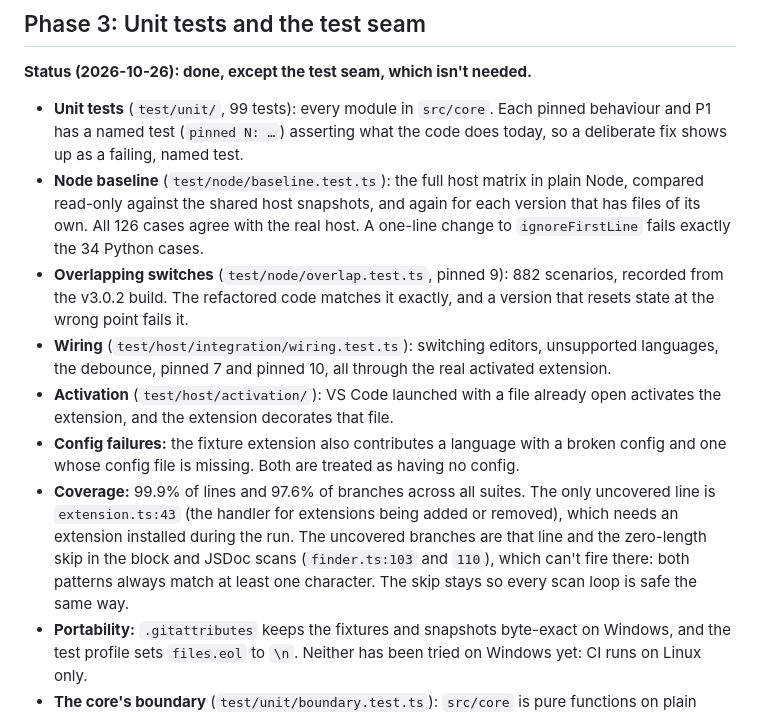
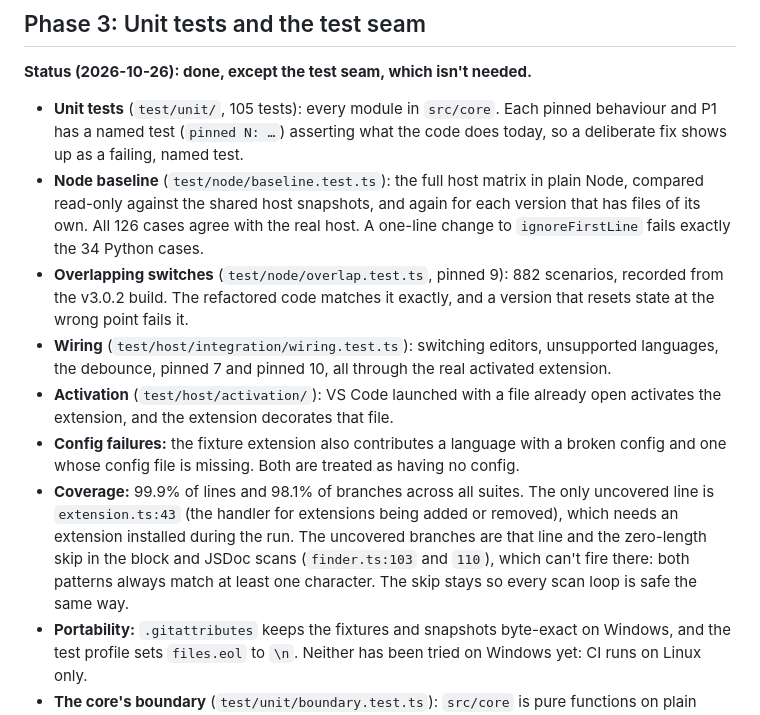
Before and after one commit to aaron-bond/better-comments, a Markdown page: docs/test-plan.md, the part around the change. Drawn GitHub-style.

```diff
--- a/docs/test-plan.md
+++ b/docs/test-plan.md
@@ -310,13 +310,13 @@ Each step is small enough to review in one sitting and can be released on its ow
 
 **Status (2026-10-26): done, except the test seam, which isn't needed.**
 
-- **Unit tests** (`test/unit/`, 99 tests): every module in `src/core`. Each pinned behaviour and P1 has a named test (`pinned N: …`) asserting what the code does today, so a deliberate fix shows up as a failing, named test.
+- **Unit tests** (`test/unit/`, 105 tests): every module in `src/core`. Each pinned behaviour and P1 has a named test (`pinned N: …`) asserting what the code does today, so a deliberate fix shows up as a failing, named test.
 - **Node baseline** (`test/node/baseline.test.ts`): the full host matrix in plain Node, compared read-only against the shared host snapshots, and again for each version that has files of its own. All 126 cases agree with the real host. A one-line change to `ignoreFirstLine` fails exactly the 34 Python cases.
 - **Overlapping switches** (`test/node/overlap.test.ts`, pinned 9): 882 scenarios, recorded from the v3.0.2 build. The refactored code matches it exactly, and a version that resets state at the wrong point fails it.
 - **Wiring** (`test/host/integration/wiring.test.ts`): switching editors, unsupported languages, the debounce, pinned 7 and pinned 10, all through the real activated extension.
 - **Activation** (`test/host/activation/`): VS Code launched with a file already open activates the extension, and the extension decorates that file.
 - **Config failures:** the fixture extension also contributes a language with a broken config and one whose config file is missing. Both are treated as having no config.
-- **Coverage:** 99.9% of lines and 97.6% of branches across all suites. The only uncovered line is `extension.ts:43` (the handler for extensions being added or removed), which needs an extension installed during the run. The uncovered branches are that line and the zero-length skip in the block and JSDoc scans (`finder.ts:103` and `110`), which can't fire there: both patterns always match at least one character. The skip stays so every scan loop is safe the same way.
+- **Coverage:** 99.9% of lines and 98.1% of branches across all suites. The only uncovered line is `extension.ts:43` (the handler for extensions being added or removed), which needs an extension installed during the run. The uncovered branches are that line and the zero-length skip in the block and JSDoc scans (`finder.ts:103` and `110`), which can't fire there: both patterns always match at least one character. The skip stays so every scan loop is safe the same way.
 - **Portability:** `.gitattributes` keeps the fixtures and snapshots byte-exact on Windows, and the test profile sets `files.eol` to `\n`. Neither has been tried on Windows yet: CI runs on Linux only.
 - **The core's boundary** (`test/unit/boundary.test.ts`): `src/core` is pure functions on plain values, with no `vscode`, no Node modules and no I/O. The rest of `src/` (the classes that own state and talk to VS Code) reaches it only through `src/core/index.ts`, its public API. The test fails on any import that breaks either rule.
 - **No test seam needed.** The shim records the real extension's calls without any change to `src/`, so `activate()` doesn't need to return a test API.
```
Also changed, not shown: CHANGELOG.md (+1 -0 lines).
